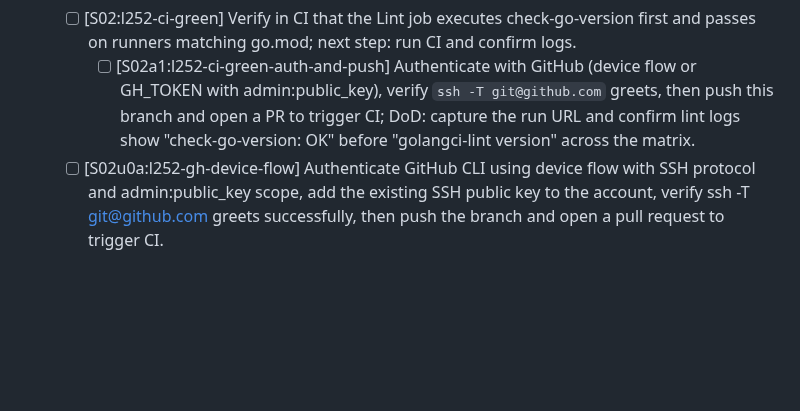
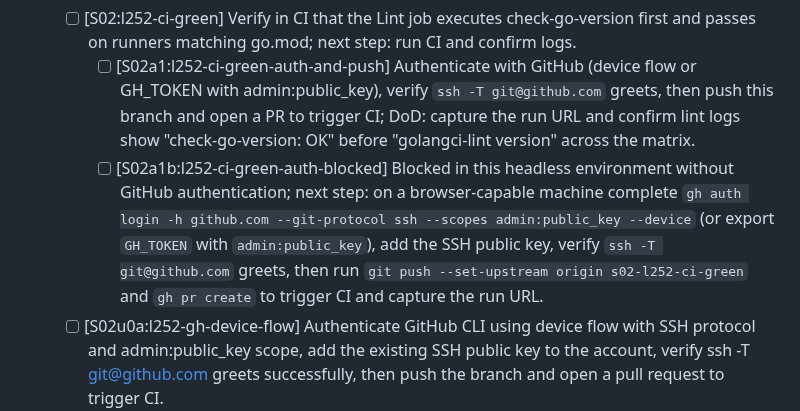
Before and after one commit to hyperifyio/goagent, a Markdown page: FEATURE_CHECKLIST.md, the part around the change. GitHub-like rendering; blank space fills up the shorter version.

Commit message:
chore(checklist)[S02a1b:l252-ci-green-auth-blocked]: record blocked state and exact next step to authenticate and push PR to trigger CI; local tests unchanged and green.
Links: https://github.com/hyperifyio/goagent/blob/s02-l252-ci-green/.github/workflows/ci.yml

```diff
--- a/FEATURE_CHECKLIST.md
+++ b/FEATURE_CHECKLIST.md
@@ -278,6 +278,7 @@
 * [x] Ensure `check-go-version` is enforced in CI and locally by wiring it into `make lint`. Smallest change: prepend `$(MAKE) check-go-version` in the `lint` recipe before any linter runs. DoD: `make lint` fails fast on version drift (manual test by temporarily exporting an older/newer Go on a dev machine), passes otherwise; CI shows the check executed before golangci-lint; all gates green; peer review completed.
   - [ ] [S02:l252-ci-green] Verify in CI that the Lint job executes check-go-version first and passes on runners matching go.mod; next step: run CI and confirm logs.
     - [ ] [S02a1:l252-ci-green-auth-and-push] Authenticate with GitHub (device flow or GH_TOKEN with admin:public_key), verify `ssh -T git@github.com` greets, then push this branch and open a PR to trigger CI; DoD: capture the run URL and confirm lint logs show "check-go-version: OK" before "golangci-lint version" across the matrix.
+    - [ ] [S02a1b:l252-ci-green-auth-blocked] Blocked in this headless environment without GitHub authentication; next step: on a browser-capable machine complete `gh auth login -h github.com --git-protocol ssh --scopes admin:public_key --device` (or export `GH_TOKEN` with `admin:public_key`), add the SSH public key, verify `ssh -T git@github.com` greets, then run `git push --set-upstream origin s02-l252-ci-green` and `gh pr create` to trigger CI and capture the run URL.
   - [ ] [S02u0a:l252-gh-device-flow] Authenticate GitHub CLI using device flow with SSH protocol and admin:public_key scope, add the existing SSH public key to the account, verify ssh -T git@github.com greets successfully, then push the branch and open a pull request to trigger CI.
     - [ ] [S02u0a1:l252-gh-device-login] Start device flow login with SSH protocol and required scope: `gh auth login -h github.com --git-protocol ssh --scopes admin:public_key --device`; upon success, proceed to add the SSH key and verify handshake.
     - [x] [S02u0a1b:l252-gh-device-login-blocked] Preflight on this runner shows `gh auth status` invalid token, `git_protocol=ssh`, `ssh -T git@github.com` fails with publickey, and `GH_TOKEN` absent. Next: on a machine with a browser, run `gh auth login -h github.com --git-protocol ssh --scopes admin:public_key --device`, complete the device flow, then re-run `gh auth status -h github.com` and proceed to add the SSH key.
```
